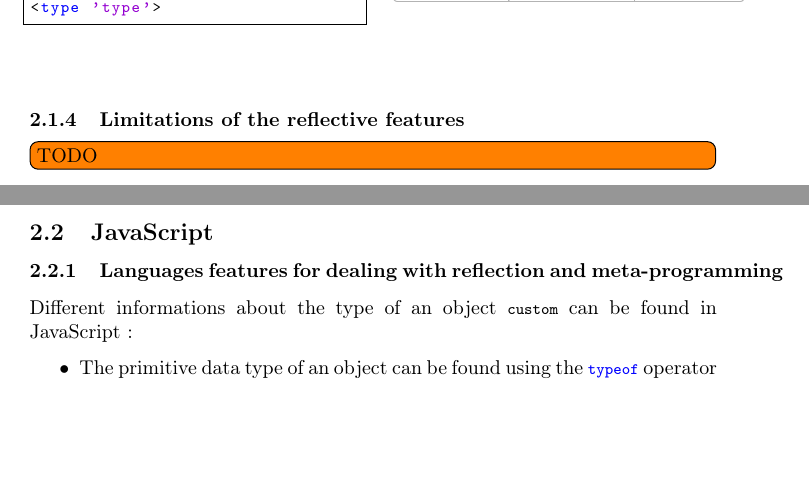
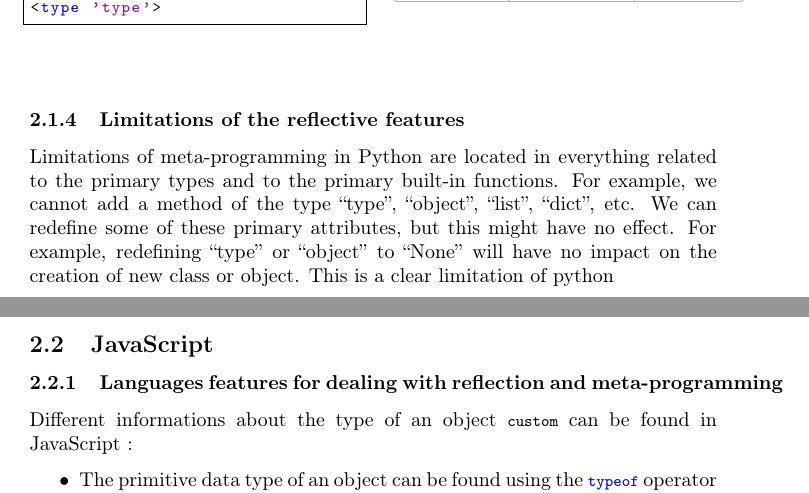
Before and after one commit to Tycale/Prog_paradigms, a LaTeX document (rapport/main.tex): two parts of pages 13 and 14 of 18, joined at a grey line, cut so that both start at the same text, the shorter picture padded with empty space. Compiled offline with pdfLaTeX.

Commit message:
mikak:wq

```diff
--- a/rapport/main.tex
+++ b/rapport/main.tex
@@ -771,9 +771,7 @@ As seen before, in Python, everything is object and every object is first-class.
 
 \subsubsection{Limitations of the reflective features}
 
-\todo[inline]{TODO}
-
-
+Limitations of meta-programming in Python are located in everything related to the primary types and to the primary built-in functions. For example, we cannot add a method of the type ``type'', ``object'', ``list'', ``dict'', etc. We can redefine some of these primary attributes, but this might have no effect. For example, redefining ``type'' or ``object'' to ``None'' will have no impact on the creation of new class or object. This is a clear limitation of python
 
 \newpage
 \subsection{JavaScript}
```
